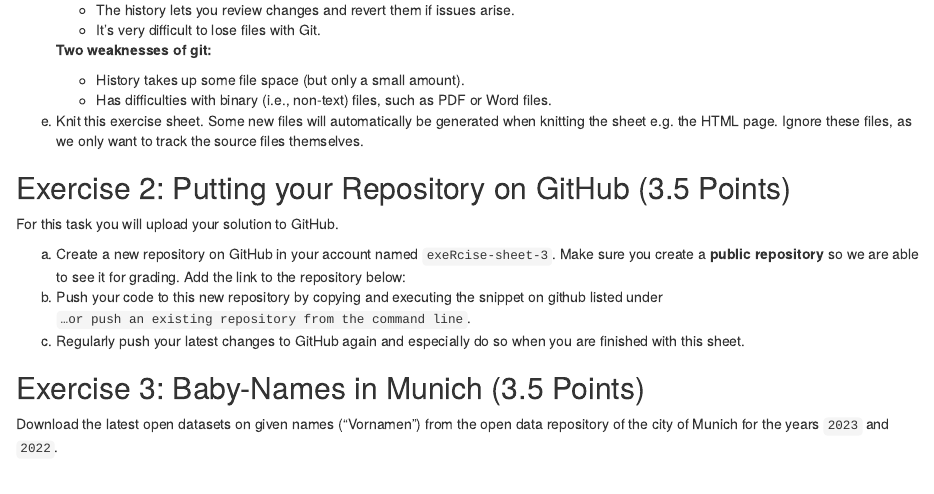
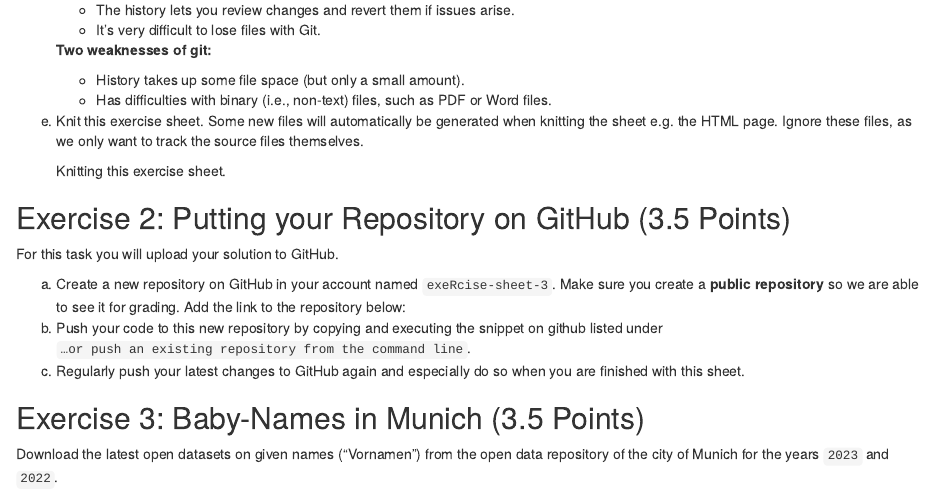
Before and after one commit to s-hutt/exeRcise-sheet-3, an R Markdown document (ExerciseSheet_3_TEMPLATE.Rmd): the page in a window 1100 px wide, from 880 px down. Rendered offline with R 4.5, knitr and Pandoc, with nearby package versions; drawn as R Markdown's standard HTML page in place of the format the file asks for.

Commit message:
Committing after task 1e.

```diff
--- a/ExerciseSheet_3_TEMPLATE.Rmd
+++ b/ExerciseSheet_3_TEMPLATE.Rmd
@@ -75,6 +75,8 @@ e)  Knit this exercise sheet. Some new files will automatically be
     generated when knitting the sheet e.g. the HTML page. Ignore these
     files, as we only want to track the source files themselves.
 
+    Knitting this exercise sheet.
+
 ## Exercise 2: Putting your Repository on GitHub (3.5 Points)
 
 For this task you will upload your solution to GitHub.
```
